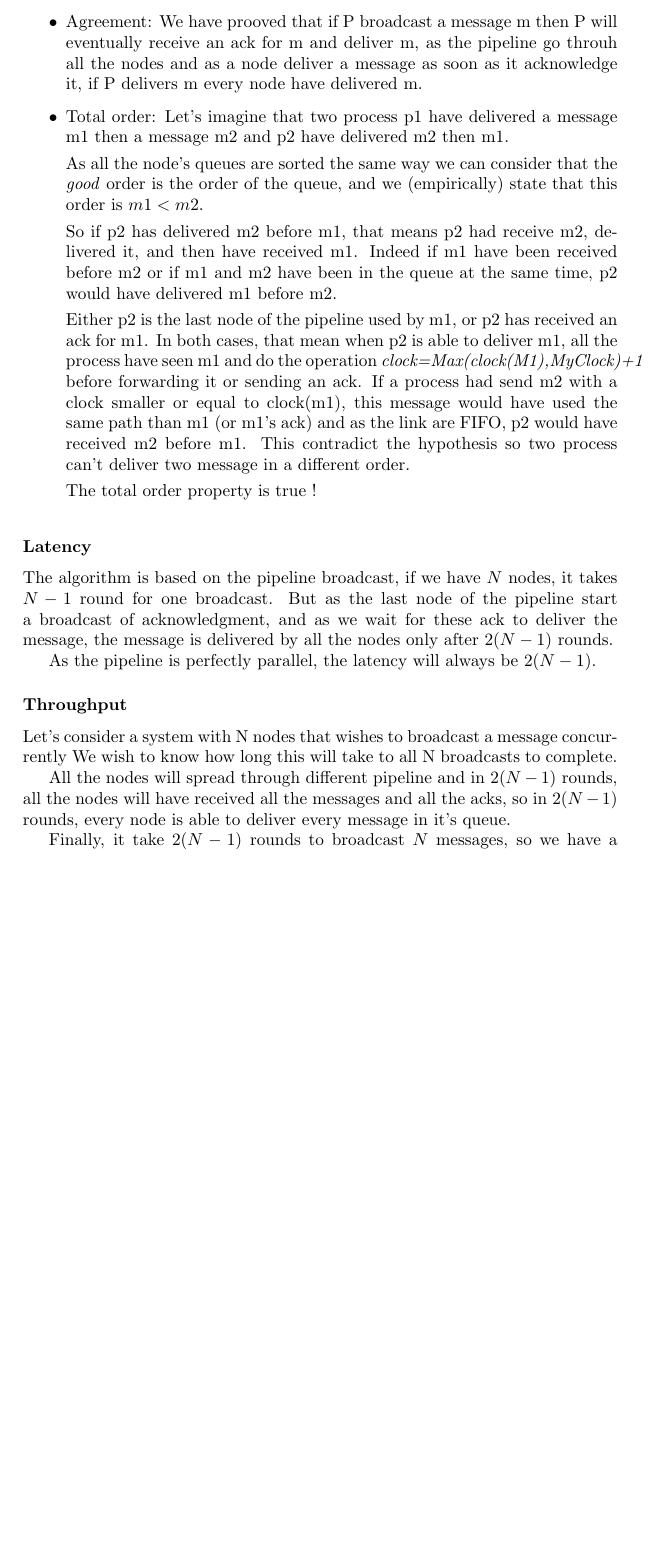
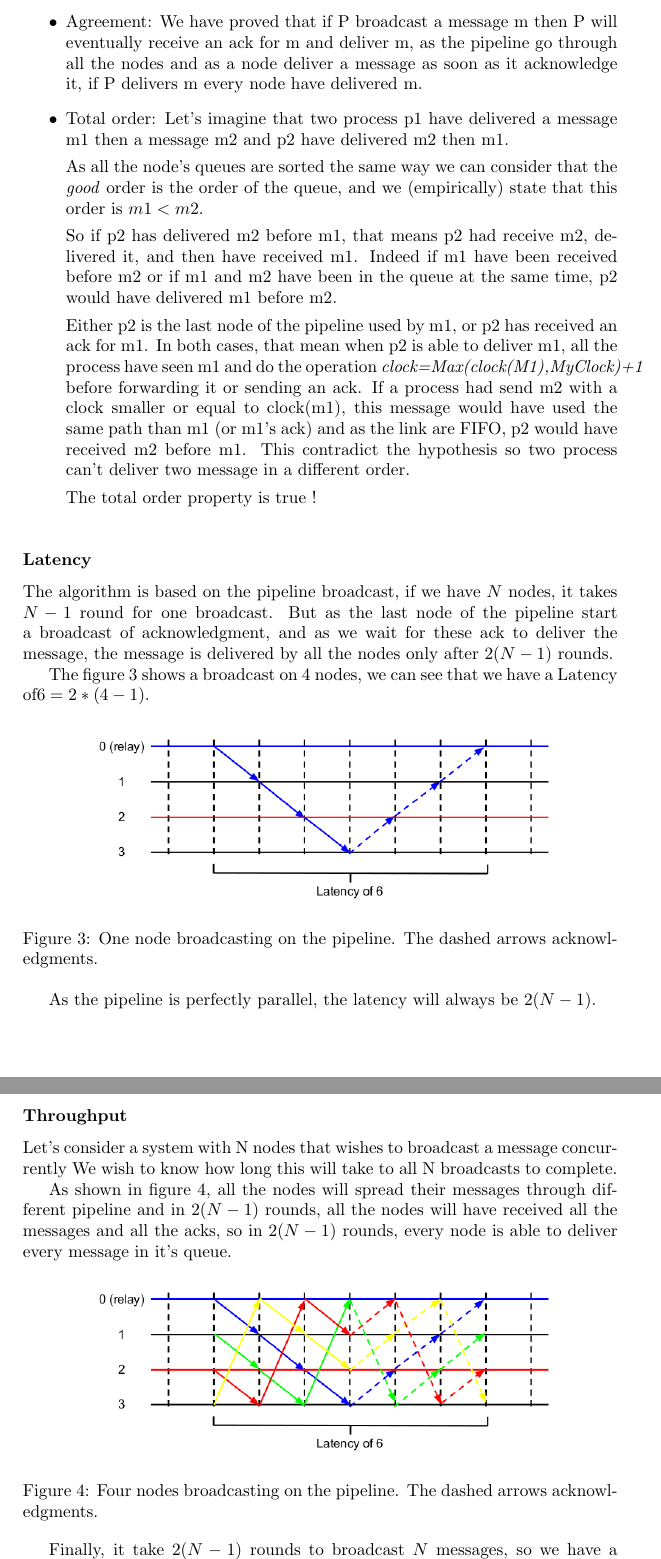
Before and after one commit to dbeniamine/DistProject, a LaTeX document (report/report.tex): part of page 12 of 14 before the commit and two parts of pages 12 and 13 of 14 after it, the two joined at a grey line, cut so that both start at the same text, the shorter picture padded with empty space. Compiled offline with pdfLaTeX.

Commit message:
figure for throughput added to the report

```diff
--- a/report/report.tex
+++ b/report/report.tex
@@ -631,10 +631,10 @@ This acknowledgement system ensure the total order property (see section
         message is delivered it's removed from the pending queue, so it cannot
         be delivered again.
     \item No creation: No rules of the algorithm allow a process to
-        create a message m without reveiving a broadcast request for m.
-    \item Agreement: We have prooved that if P broadcast a message m
+        create a message m without receiving a broadcast request for m.
+    \item Agreement: We have proved that if P broadcast a message m
         then P will eventually receive an ack for m and deliver m, as
-        the pipeline go throuh all the nodes and as a node deliver a
+        the pipeline go through all the nodes and as a node deliver a
         message as soon as it acknowledge it, if P delivers m every node
         have delivered m.
     \item Total order: Let's imagine that two process p1 have delivered a message m1 then a
@@ -672,15 +672,37 @@ $N-1$ round for one broadcast. But as the last node of the pipeline start a
 broadcast of acknowledgment, and as we wait for these ack to deliver the
 message, the message is delivered by all the nodes only after $2(N-1)$ rounds.
 
+The figure \ref{figure:latency2} shows a broadcast on 4 nodes, we can see that
+we have a Latency of$6=2*(4-1)$.
+
+\begin{figure}[h]
+    \centering
+    \includegraphics[width=280px]{Latency2.png}
+    \caption{One node broadcasting on the pipeline. The dashed arrows
+    acknowledgments.}
+    \label{figure:latency2}
+\end{figure}
+
+
+
 As the pipeline is perfectly parallel, the latency will always be $2(N-1)$.
 \subsubsection*{Throughput}
 Let’s consider a system with N nodes that wishes to broadcast a message concurrently
 We wish to know how long this will take to all N broadcasts to
 complete.
 
-All the nodes will spread through different pipeline and in $2(N-1)$ rounds, all the
+As shown in figure \ref{figure:throughput2}, all the nodes will spread their
+messages through different pipeline and in $2(N-1)$ rounds, all the
 nodes will have received all the messages and all the acks, so in $2(N-1)$ rounds,
 every node is able to deliver every message in it's queue.
+
+\begin{figure}[h]
+    \centering
+    \includegraphics[width=280px]{Throughput2.png}
+    \caption{Four nodes broadcasting on the pipeline. The dashed arrows
+    acknowledgments.}
+    \label{figure:throughput2}
+\end{figure}
 
 Finally, it take $2(N-1)$ rounds to broadcast $N$ messages, so we have a throughput
 of $\frac{N}{2(N-1)}\longrightarrow_{N \rightarrow \infty}\frac{1}{2}$ which is totally independent of the number of
```
Also changed, not shown: report/Latency2.png (added), report/Throughput2.png (added), report/report.tex (12 more changed lines).
